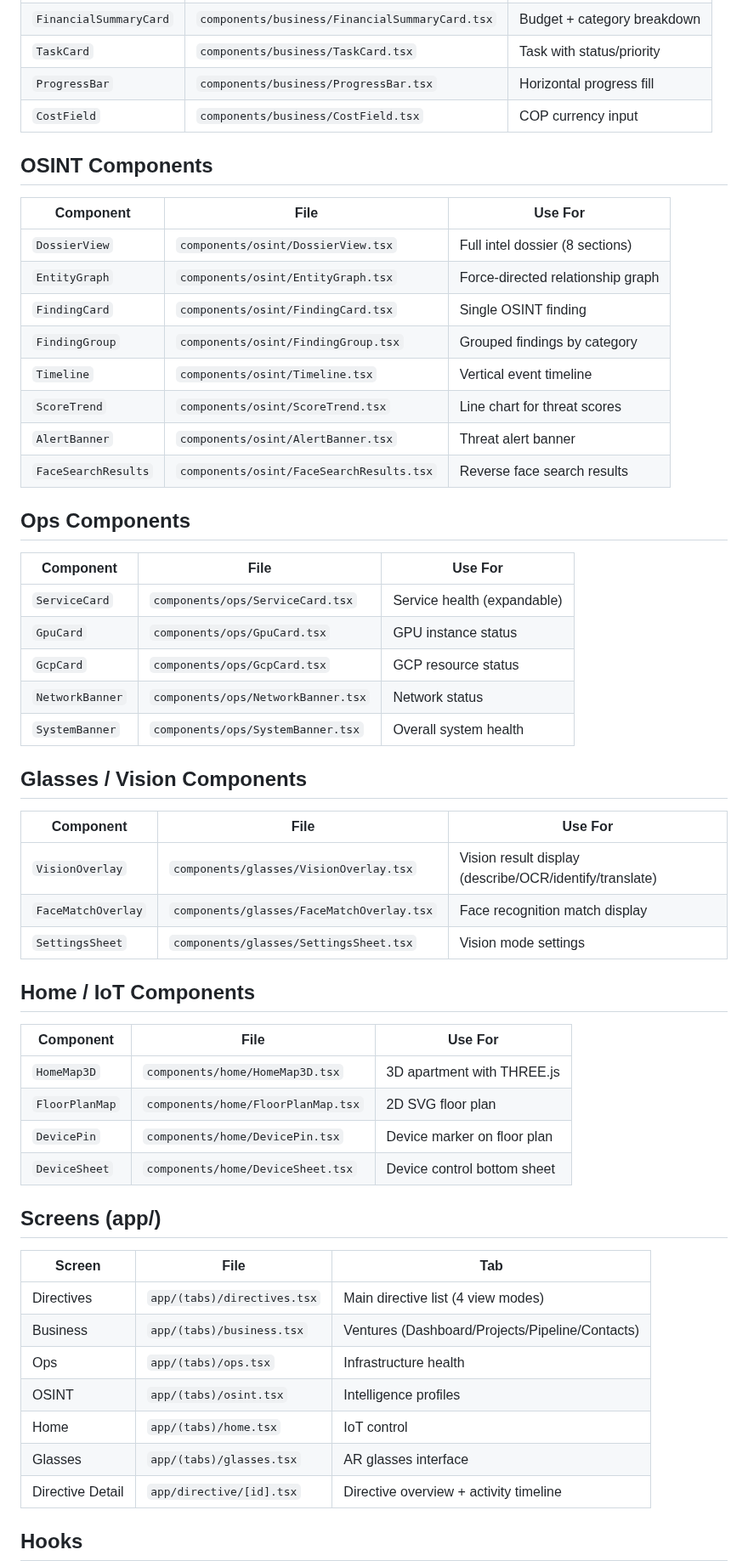
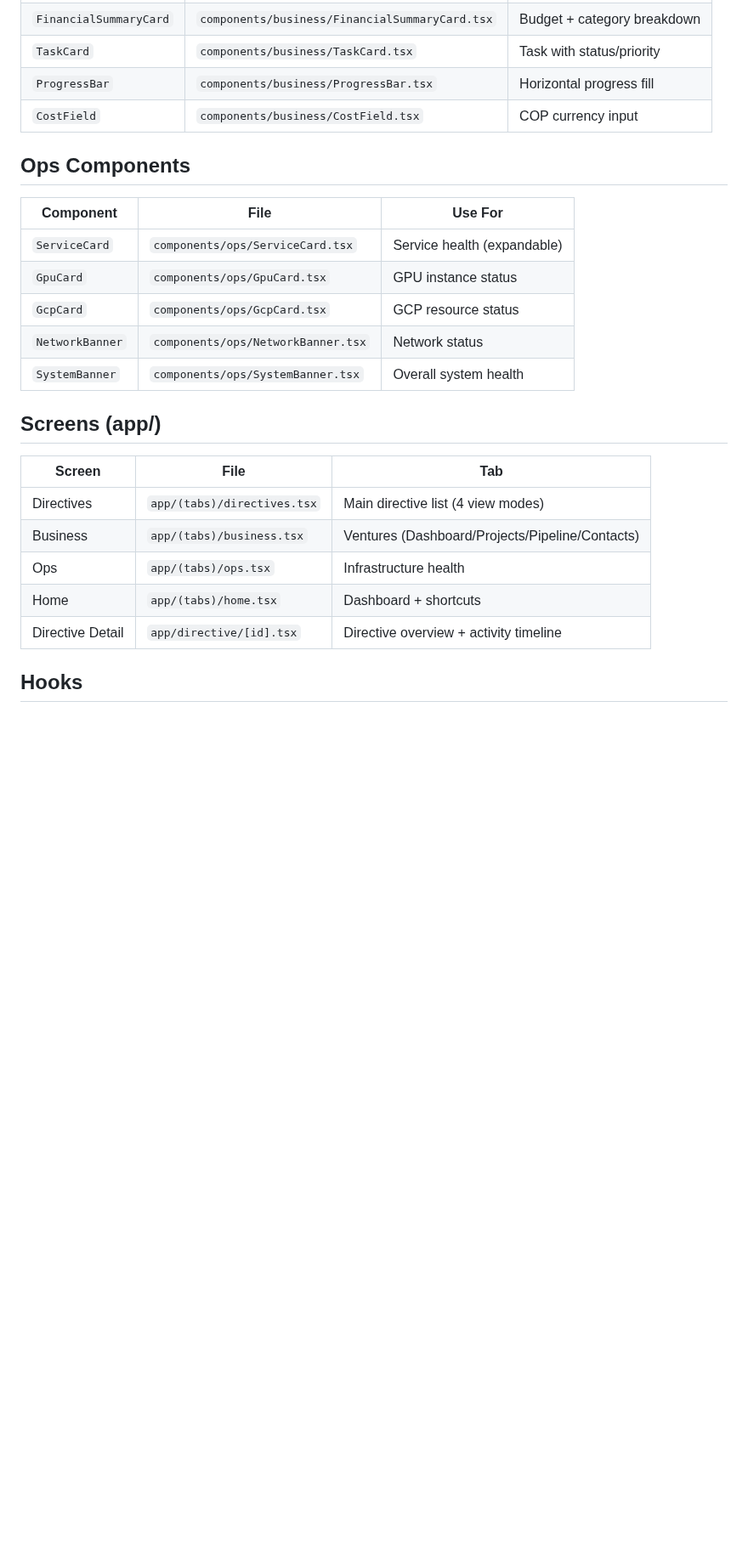
Before and after one commit to ozzuworld/ozzu, a Markdown page: frontend/Components.md, the part around one of its changes. Shown at 85% size. Rendered like a GitHub page; blank space fills up the shorter version.

Commit message:
cleanup(docs): remove 14 phantom components from catalog, fix co-author model version
Directive: dir_1782317757637

- Components.md: removed 14 phantom component entries (8 OSINT, 4 Home/IoT, 2 screens)
  that referenced files which don't exist. Removed OsintProfile from bridge-api description.
  Marked HA hooks as dead code chain.
- AGENTS.md: co-author trailer 4.7 → 4.6 (current model)

Co-Authored-By: Claude Opus 4.6 <noreply@anthropic.com>

```diff
--- a/frontend/Components.md
+++ b/frontend/Components.md
@@ -73,19 +73,6 @@ Expandable health card for services.
 | `ProgressBar` | `components/business/ProgressBar.tsx` | Horizontal progress fill |
 | `CostField` | `components/business/CostField.tsx` | COP currency input |
 
-## OSINT Components
-
-| Component | File | Use For |
-|-----------|------|---------|
-| `DossierView` | `components/osint/DossierView.tsx` | Full intel dossier (8 sections) |
-| `EntityGraph` | `components/osint/EntityGraph.tsx` | Force-directed relationship graph |
-| `FindingCard` | `components/osint/FindingCard.tsx` | Single OSINT finding |
-| `FindingGroup` | `components/osint/FindingGroup.tsx` | Grouped findings by category |
-| `Timeline` | `components/osint/Timeline.tsx` | Vertical event timeline |
-| `ScoreTrend` | `components/osint/ScoreTrend.tsx` | Line chart for threat scores |
-| `AlertBanner` | `components/osint/AlertBanner.tsx` | Threat alert banner |
-| `FaceSearchResults` | `components/osint/FaceSearchResults.tsx` | Reverse face search results |
-
 ## Ops Components
 
 | Component | File | Use For |
@@ -96,23 +83,6 @@ Expandable health card for services.
 | `NetworkBanner` | `components/ops/NetworkBanner.tsx` | Network status |
 | `SystemBanner` | `components/ops/SystemBanner.tsx` | Overall system health |
 
-## Glasses / Vision Components
-
-| Component | File | Use For |
-|-----------|------|---------|
-| `VisionOverlay` | `components/glasses/VisionOverlay.tsx` | Vision result display (describe/OCR/identify/translate) |
-| `FaceMatchOverlay` | `components/glasses/FaceMatchOverlay.tsx` | Face recognition match display |
-| `SettingsSheet` | `components/glasses/SettingsSheet.tsx` | Vision mode settings |
-
-## Home / IoT Components
-
-| Component | File | Use For |
-|-----------|------|---------|
-| `HomeMap3D` | `components/home/HomeMap3D.tsx` | 3D apartment with THREE.js |
-| `FloorPlanMap` | `components/home/FloorPlanMap.tsx` | 2D SVG floor plan |
-| `DevicePin` | `components/home/DevicePin.tsx` | Device marker on floor plan |
-| `DeviceSheet` | `components/home/DeviceSheet.tsx` | Device control bottom sheet |
-
 ## Screens (app/)
 
 | Screen | File | Tab |
@@ -120,9 +90,7 @@ Expandable health card for services.
 | Directives | `app/(tabs)/directives.tsx` | Main directive list (4 view modes) |
 | Business | `app/(tabs)/business.tsx` | Ventures (Dashboard/Projects/Pipeline/Contacts) |
 | Ops | `app/(tabs)/ops.tsx` | Infrastructure health |
-| OSINT | `app/(tabs)/osint.tsx` | Intelligence profiles |
-| Home | `app/(tabs)/home.tsx` | IoT control |
-| Glasses | `app/(tabs)/glasses.tsx` | AR glasses interface |
+| Home | `app/(tabs)/home.tsx` | Dashboard + shortcuts |
 | Directive Detail | `app/directive/[id].tsx` | Directive overview + activity timeline |
 
 ## Hooks
```
Also changed, not shown: other parts of frontend/Components.md (+3 -3 lines), AGENTS.md (+1 -1 lines).
